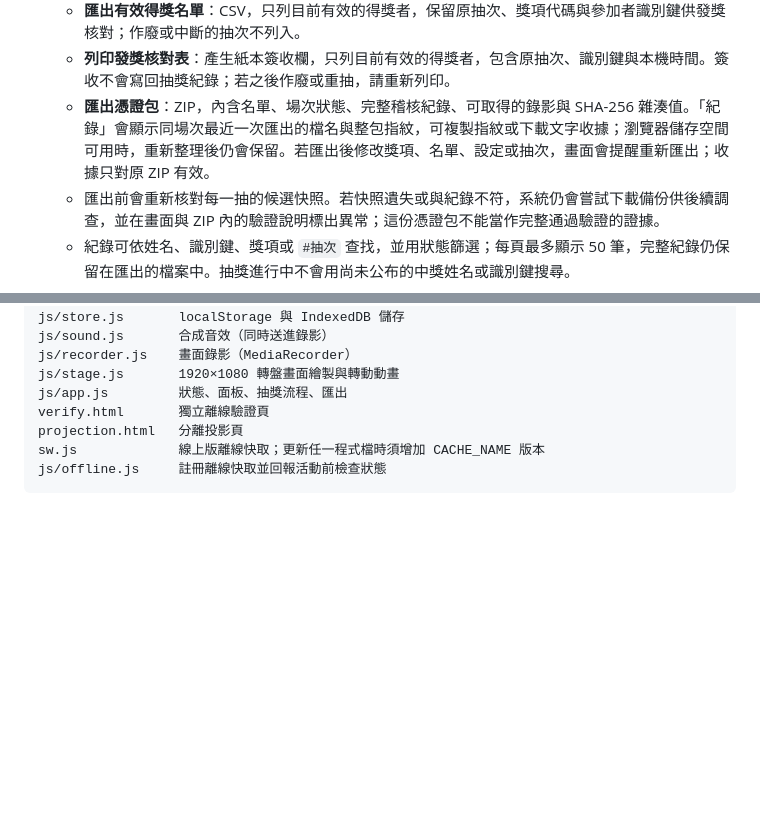
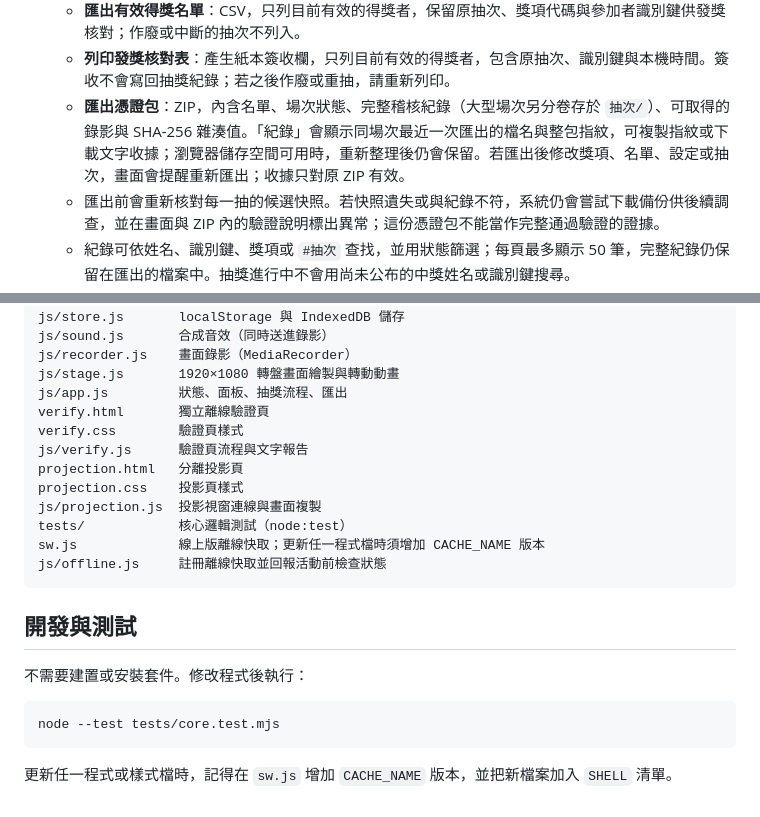
Before and after one commit to malilion/prize, a Markdown page: README.md, 2 parts joined by grey strips. Rendered like a GitHub page; blank space fills up the shorter version.

Commit message:
Document audit parts, full file layout, and test command
Co-Authored-By: Claude Opus 5.5 <noreply@anthropic.com>

````diff
--- a/README.md
+++ b/README.md
@@ -21,7 +21,7 @@
    - **匯出完整抽次紀錄**：CSV，包含有效、作廢與中斷抽次；抽出時間以 UTC 的 ISO 8601 格式記錄，方便跨時區驗證。
    - **匯出有效得獎名單**：CSV，只列目前有效的得獎者，保留原抽次、獎項代碼與參加者識別鍵供發獎核對；作廢或中斷的抽次不列入。
    - **列印發獎核對表**：產生紙本簽收欄，只列目前有效的得獎者，包含原抽次、識別鍵與本機時間。簽收不會寫回抽獎紀錄；若之後作廢或重抽，請重新列印。
-   - **匯出憑證包**：ZIP，內含名單、場次狀態、完整稽核紀錄、可取得的錄影與 SHA-256 雜湊值。「紀錄」會顯示同場次最近一次匯出的檔名與整包指紋，可複製指紋或下載文字收據；瀏覽器儲存空間可用時，重新整理後仍會保留。若匯出後修改獎項、名單、設定或抽次，畫面會提醒重新匯出；收據只對原 ZIP 有效。
+   - **匯出憑證包**：ZIP，內含名單、場次狀態、完整稽核紀錄（大型場次另分卷存於 `抽次/`）、可取得的錄影與 SHA-256 雜湊值。「紀錄」會顯示同場次最近一次匯出的檔名與整包指紋，可複製指紋或下載文字收據；瀏覽器儲存空間可用時，重新整理後仍會保留。若匯出後修改獎項、名單、設定或抽次，畫面會提醒重新匯出；收據只對原 ZIP 有效。
    - 匯出前會重新核對每一抽的候選快照。若快照遺失或與紀錄不符，系統仍會嘗試下載備份供後續調查，並在畫面與 ZIP 內的驗證說明標出異常；這份憑證包不能當作完整通過驗證的證據。
    - 紀錄可依姓名、識別鍵、獎項或 `#抽次` 查找，並用狀態篩選；每頁最多顯示 50 筆，完整紀錄仍保留在匯出的檔案中。抽獎進行中不會用尚未公布的中獎姓名或識別鍵搜尋。
    - 每筆已結束的抽次可按「查核快照」，重新計算該抽候選名單的 SHA-256、核對中獎位置與識別鍵，並下載完整候選名單 CSV。完整資格及整包完整性仍以憑證包驗證結果為準。
@@ -107,7 +107,22 @@ js/recorder.js    畫面錄影（MediaRecorder）
 js/stage.js       1920×1080 轉盤畫面繪製與轉動動畫
 js/app.js         狀態、面板、抽獎流程、匯出
 verify.html       獨立離線驗證頁
+verify.css        驗證頁樣式
+js/verify.js      驗證頁流程與文字報告
 projection.html   分離投影頁
+projection.css    投影頁樣式
+js/projection.js  投影視窗連線與畫面複製
+tests/            核心邏輯測試（node:test）
 sw.js             線上版離線快取；更新任一程式檔時須增加 CACHE_NAME 版本
 js/offline.js     註冊離線快取並回報活動前檢查狀態
 ```
+
+## 開發與測試
+
+不需要建置或安裝套件。修改程式後執行：
+
+```bash
+node --test tests/core.test.mjs
+```
+
+更新任一程式或樣式檔時，記得在 `sw.js` 增加 `CACHE_NAME` 版本，並把新檔案加入 `SHELL` 清單。
````
